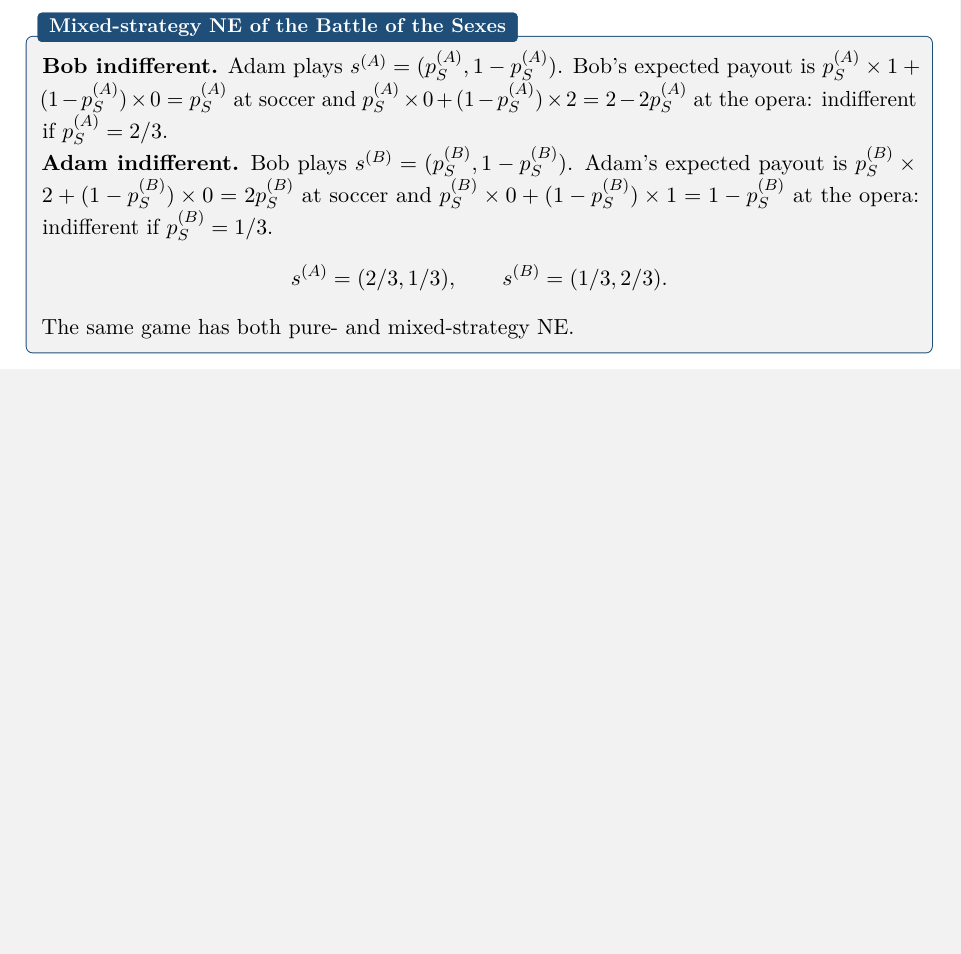
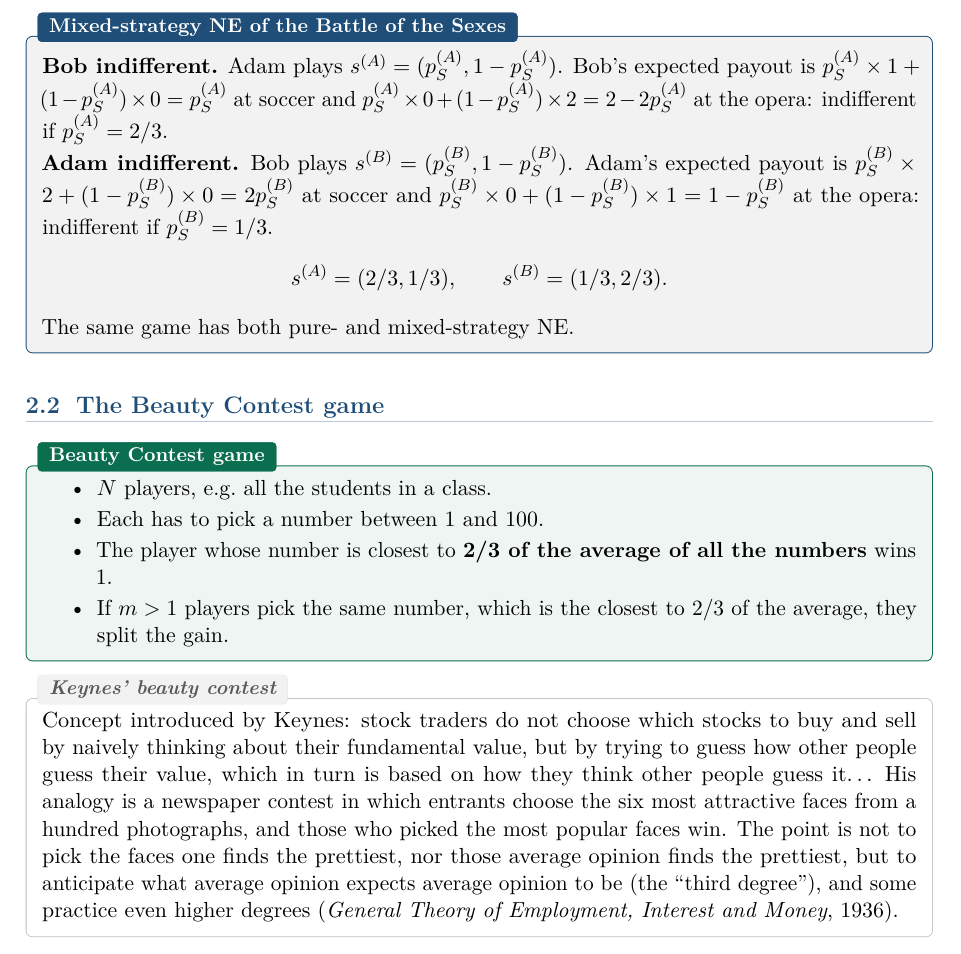
Before and after one commit to AlphaXT38G/notes_ba5, a LaTeX thesis (gametheory/course.tex): part of page 13 of 13, cut so that both start at the same text, the shorter picture padded with empty space. Compiled offline with pdfLaTeX.

Commit message:
feat(gametheory): add the Beauty Contest game definition
Co-Authored-By: Claude Opus 5.5 <noreply@anthropic.com>

```diff
--- a/gametheory/course.tex
+++ b/gametheory/course.tex
@@ -498,4 +498,30 @@ s^{(A)} = (2/3, 1/3), \qquad s^{(B)} = (1/3, 2/3).
 The same game has both pure- and mixed-strategy NE.
 \end{propbox}
 
+
+\section{The Beauty Contest game}
+
+\begin{defnbox}[title=Beauty Contest game]
+\begin{itemize}
+  \item $N$ players, e.g.\ all the students in a class.
+  \item Each has to pick a number between 1 and 100.
+  \item The player whose number is closest to \textbf{2/3 of the average of all the numbers}
+        wins 1.
+  \item If $m > 1$ players pick the same number, which is the closest to 2/3 of the average,
+        they split the gain.
+\end{itemize}
+\end{defnbox}
+
+\begin{rembox}[title=Keynes' beauty contest]
+Concept introduced by Keynes: stock traders do not choose which stocks to buy and sell by
+naively thinking about their fundamental value, but by trying to guess how other people guess
+their value, which in turn is based on how they think other people guess it\dots\ His analogy
+is a newspaper contest in which entrants choose the six most attractive faces from a hundred
+photographs, and those who picked the most popular faces win. The point is not to pick the
+faces one finds the prettiest, nor those average opinion finds the prettiest, but to
+anticipate what average opinion expects average opinion to be (the ``third degree''), and
+some practice even higher degrees (\emph{General Theory of Employment, Interest and Money},
+1936).
+\end{rembox}
+
 \end{document}
```
